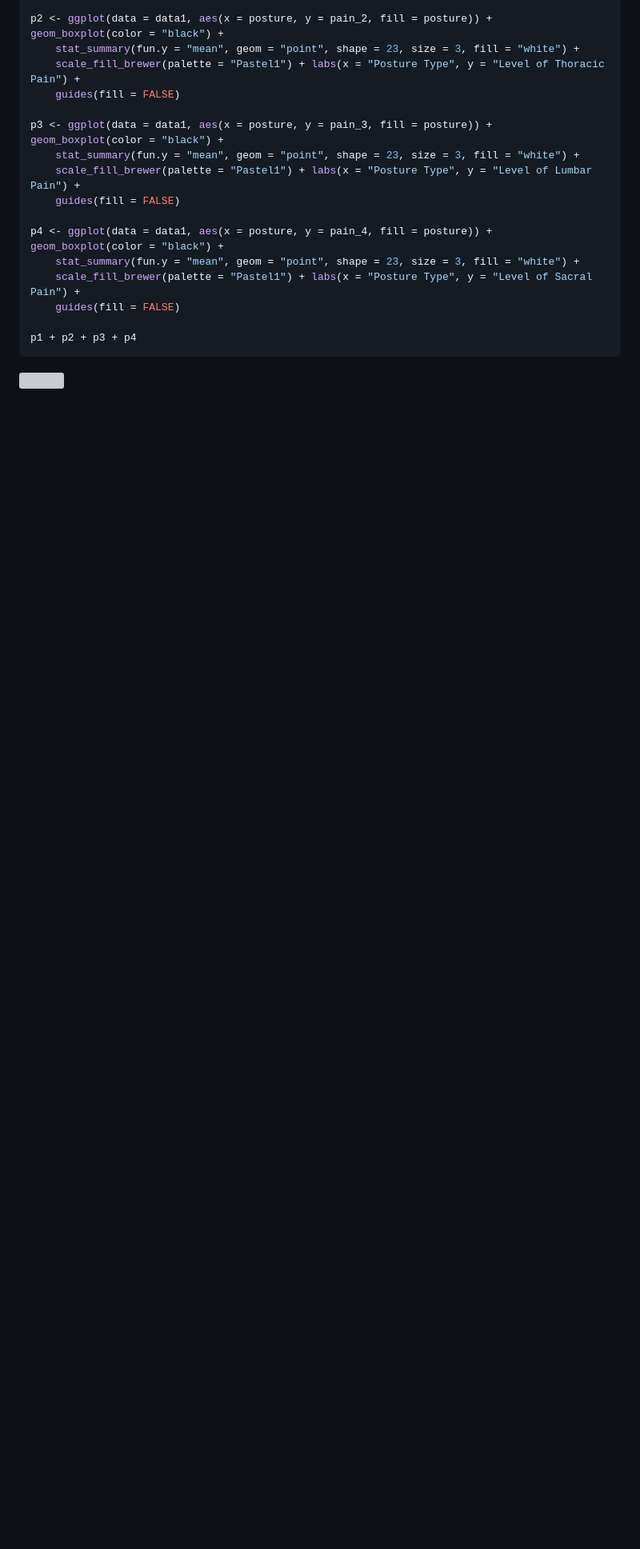
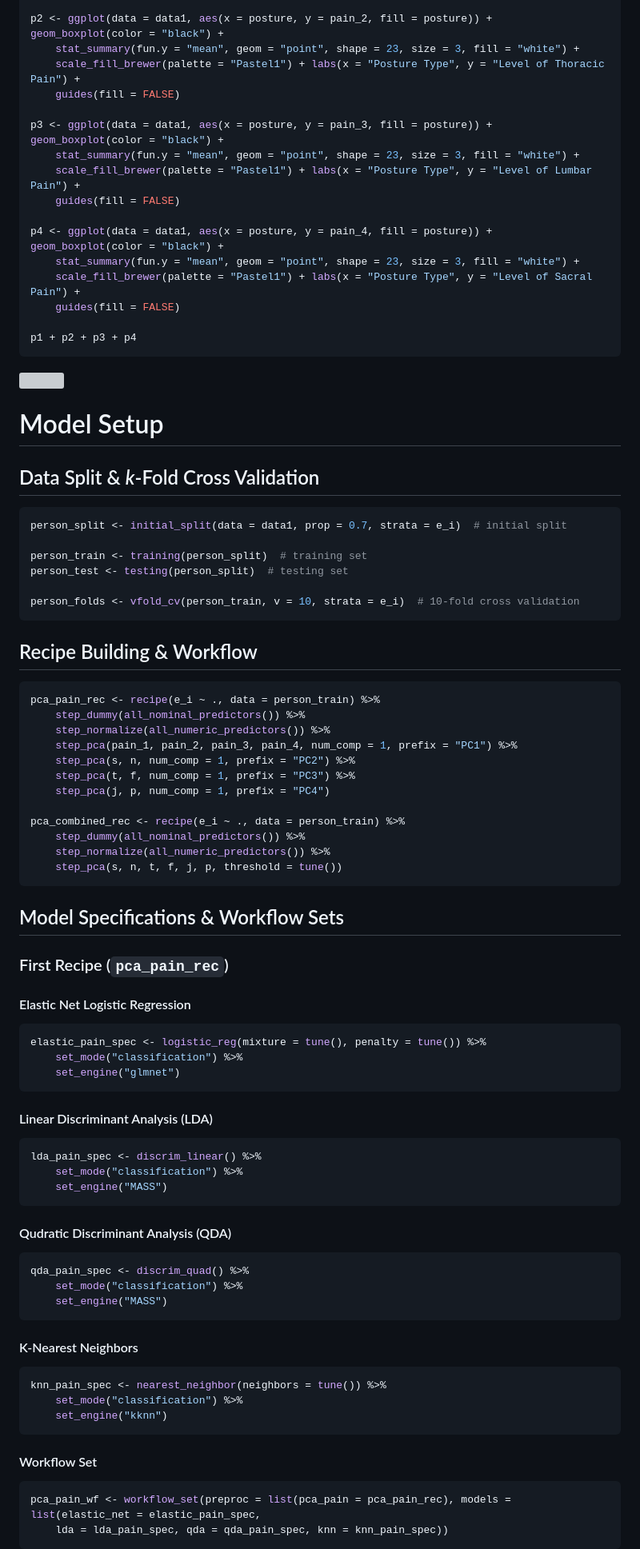
Before and after one commit to giovani-gutierrez/predicting_personality, a Markdown page: predicting_personality.md, the part around one of its changes. Shown at 80% size. Rendered like a GitHub page; blank space fills up the shorter version; grey boxes are pictures that could not be loaded.

Commit message:
Create workflow map

````diff
--- a/predicting_personality.md
+++ b/predicting_personality.md
@@ -242,3 +261,76 @@ p1 + p2 + p3 + p4
 ```
 
 <img src="predicting_personality_files/figure-gfm/pain-plots-1.png" style="display: block; margin: auto;" />
+
+# Model Setup
+
+## Data Split & *k*-Fold Cross Validation
+
+``` r
+person_split <- initial_split(data = data1, prop = 0.7, strata = e_i)  # initial split
+
+person_train <- training(person_split)  # training set
+person_test <- testing(person_split)  # testing set
+
+person_folds <- vfold_cv(person_train, v = 10, strata = e_i)  # 10-fold cross validation
+```
+
+## Recipe Building & Workflow
+
+``` r
+pca_pain_rec <- recipe(e_i ~ ., data = person_train) %>%
+    step_dummy(all_nominal_predictors()) %>%
+    step_normalize(all_numeric_predictors()) %>%
+    step_pca(pain_1, pain_2, pain_3, pain_4, num_comp = 1, prefix = "PC1") %>%
+    step_pca(s, n, num_comp = 1, prefix = "PC2") %>%
+    step_pca(t, f, num_comp = 1, prefix = "PC3") %>%
+    step_pca(j, p, num_comp = 1, prefix = "PC4")
+
+pca_combined_rec <- recipe(e_i ~ ., data = person_train) %>%
+    step_dummy(all_nominal_predictors()) %>%
+    step_normalize(all_numeric_predictors()) %>%
+    step_pca(s, n, t, f, j, p, threshold = tune())
+```
+
+## Model Specifications & Workflow Sets
+
+### First Recipe (`pca_pain_rec`)
+
+#### Elastic Net Logistic Regression
+
+``` r
+elastic_pain_spec <- logistic_reg(mixture = tune(), penalty = tune()) %>%
+    set_mode("classification") %>%
+    set_engine("glmnet")
+```
+
+#### Linear Discriminant Analysis (LDA)
+
+``` r
+lda_pain_spec <- discrim_linear() %>%
+    set_mode("classification") %>%
+    set_engine("MASS")
+```
+
+#### Qudratic Discriminant Analysis (QDA)
+
+``` r
+qda_pain_spec <- discrim_quad() %>%
+    set_mode("classification") %>%
+    set_engine("MASS")
+```
+
+#### K-Nearest Neighbors
+
+``` r
+knn_pain_spec <- nearest_neighbor(neighbors = tune()) %>%
+    set_mode("classification") %>%
+    set_engine("kknn")
+```
+
+#### Workflow Set
+
+``` r
+pca_pain_wf <- workflow_set(preproc = list(pca_pain = pca_pain_rec), models = list(elastic_net = elastic_pain_spec,
+    lda = lda_pain_spec, qda = qda_pain_spec, knn = knn_pain_spec))
+```
````
Also changed, not shown: other parts of predicting_personality.md (+20 -1 lines).
